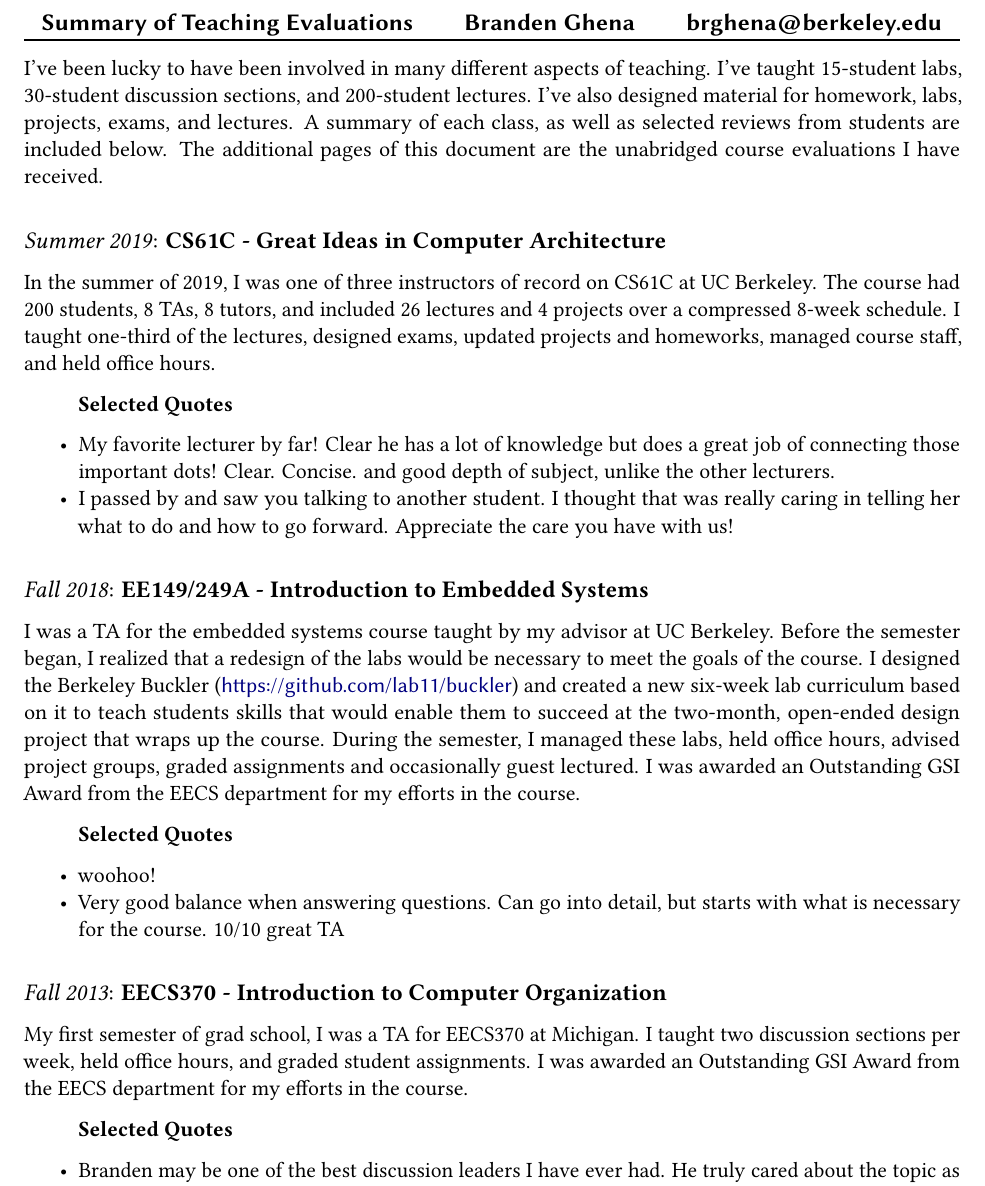
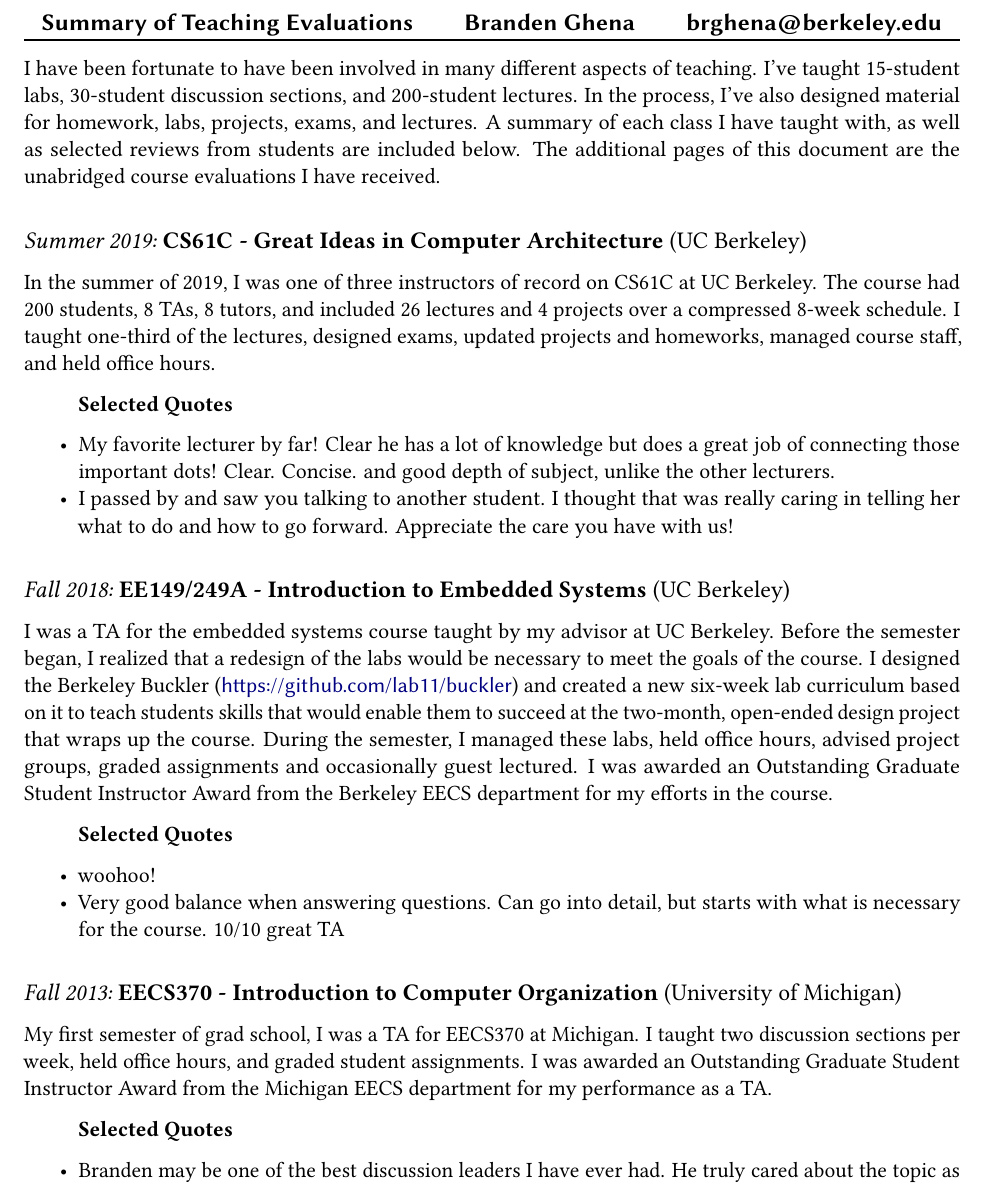
Before and after one commit to brghena/appkit-statements, a LaTeX document (tex/evaluations.tex): part of the page, cut so that both start at the same text. Compiled offline with pdfLaTeX.

Commit message:
More updates to evals

```diff
--- a/tex/evaluations.tex
+++ b/tex/evaluations.tex
@@ -124,15 +124,16 @@
   \end{tabular*}
 \end{center}
 
-I've been lucky to have been involved in many different aspects of teaching.
-I've taught 15-student labs, 30-student discussion sections, and 200-student
-lectures. I've also designed material for homework, labs, projects, exams, and
-lectures. A summary of each class, as well as selected reviews from students
-are included below. The additional pages of this document are the unabridged
-course evaluations I have received.
+I have been fortunate to have been involved in many different aspects of
+teaching. I've taught 15-student labs, 30-student discussion sections, and
+200-student lectures. In the process, I've also designed material for
+homework, labs, projects, exams, and lectures. A summary of each class I have
+taught with, as well as selected reviews from students are included below. The
+additional pages of this document are the unabridged course evaluations I have
+received.
 
 \bigskip
-{\large \textit{Summer 2019}: \textbf{CS61C - Great Ideas in Computer Architecture}}
+{\large \textit{Summer 2019:} \textbf{CS61C - Great Ideas in Computer Architecture} (UC Berkeley)}
 
 In the summer of 2019, I was one of three instructors of record on CS61C at UC
 Berkeley.
@@ -152,7 +153,7 @@ homeworks, managed course staff, and held office hours.
 
 
 \bigskip
-{\large \textit{Fall 2018}: \textbf{EE149/249A - Introduction to Embedded Systems}}
+{\large \textit{Fall 2018:} \textbf{EE149/249A - Introduction to Embedded Systems} (UC Berkeley)}
 
 I was a TA for the embedded systems course taught by my advisor at UC Berkeley.
 %
@@ -165,8 +166,8 @@ succeed at the two-month, open-ended design project that wraps up the course.
 During the semester, I managed these labs, held office hours, advised project
 groups, graded assignments and occasionally guest lectured.
 %
-I was awarded an Outstanding GSI Award from the EECS department for my efforts
-in the course.
+I was awarded an Outstanding Graduate Student Instructor Award from the
+Berkeley EECS department for my efforts in the course.
 
 \hspace{\leftmargin}\textbf{Selected Quotes}
 \setlist{nolistsep}
@@ -177,15 +178,15 @@ in the course.
 
 
 \bigskip
-{\large \textit{Fall 2013}: \textbf{EECS370 - Introduction to Computer Organization}}
+{\large \textit{Fall 2013:} \textbf{EECS370 - Introduction to Computer Organization} (University of Michigan)}
 
 My first semester of grad school, I was a TA for EECS370 at Michigan.
 %
 I taught two discussion sections per week, held office hours, and graded
 student assignments.
 %
-I was awarded an Outstanding GSI Award from the EECS department for my efforts
-in the course.
+I was awarded an Outstanding Graduate Student Instructor Award from the
+Michigan EECS department for my performance as a TA.
 
 \hspace{\leftmargin}\textbf{Selected Quotes}
 \setlist{nolistsep}
```
Also changed, not shown: Makefile, evals/combined_evals.pdf (added), evals/cs61c_evals.pdf (added), evals/ee149_evals_01.pdf (added), evals/ee149_evals_02.pdf (added), evals/ee149_evals_03.pdf (added), evals/eecs370_evals_01.pdf (added), evals/eecs370_evals_02.pdf (added).
